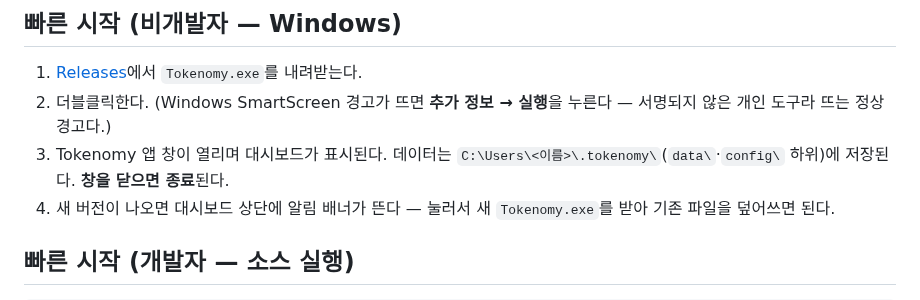
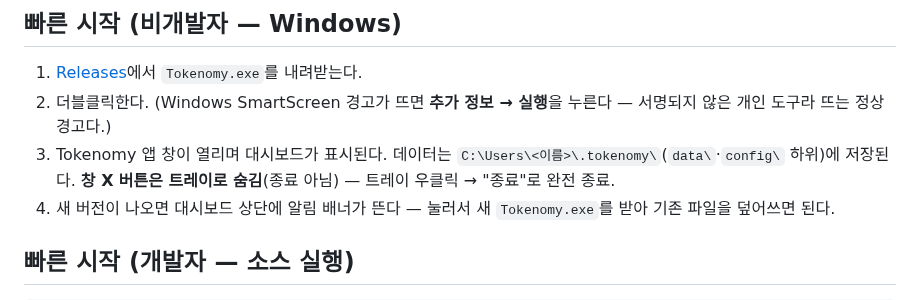
Before and after one commit to genius-kim-samsung/tokenomy, a Markdown page: README.md, the part around the change. GitHub-like rendering.

Commit message:
docs: 상주 모드(트레이) 핵심 게시 추가(ADR 0006)

```diff
--- a/README.md
+++ b/README.md
@@ -28,7 +28,7 @@ Claude Code / Codex CLI를 쓰며 자기 사용량·한도를 추적·관리하
    서명되지 않은 개인 도구라 뜨는 정상 경고다.)
 3. Tokenomy 앱 창이 열리며 대시보드가 표시된다. 데이터는
    `C:\Users\<이름>\.tokenomy\`(`data\`·`config\` 하위)에 저장된다.
-   **창을 닫으면 종료**된다.
+   **창 X 버튼은 트레이로 숨김**(종료 아님) — 트레이 우클릭 → "종료"로 완전 종료.
 4. 새 버전이 나오면 대시보드 상단에 알림 배너가 뜬다 — 눌러서 새 `Tokenomy.exe`를
    받아 기존 파일을 덮어쓰면 된다.
 
```
Also changed, not shown: CLAUDE.md (+1 -0 lines).
